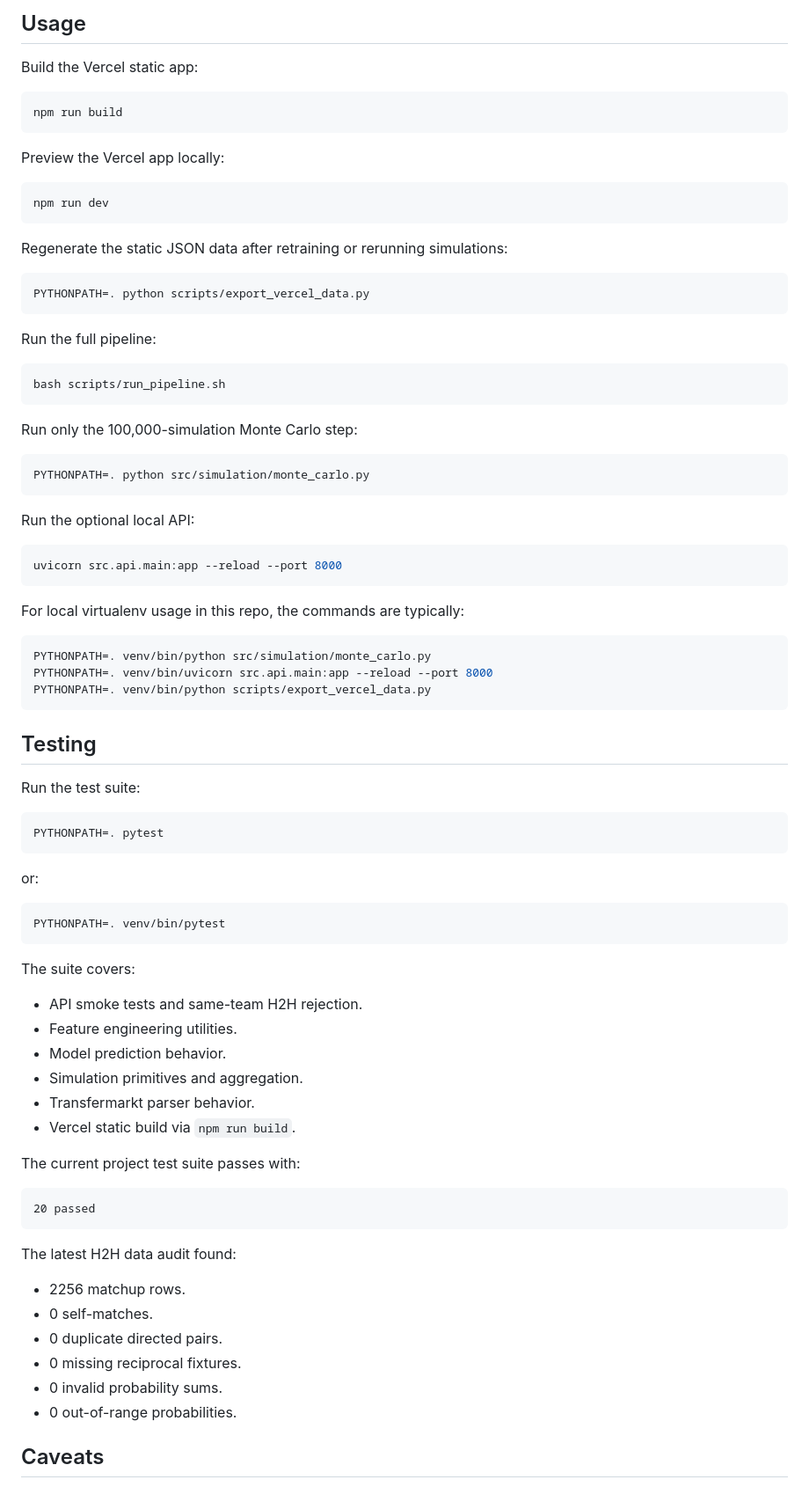
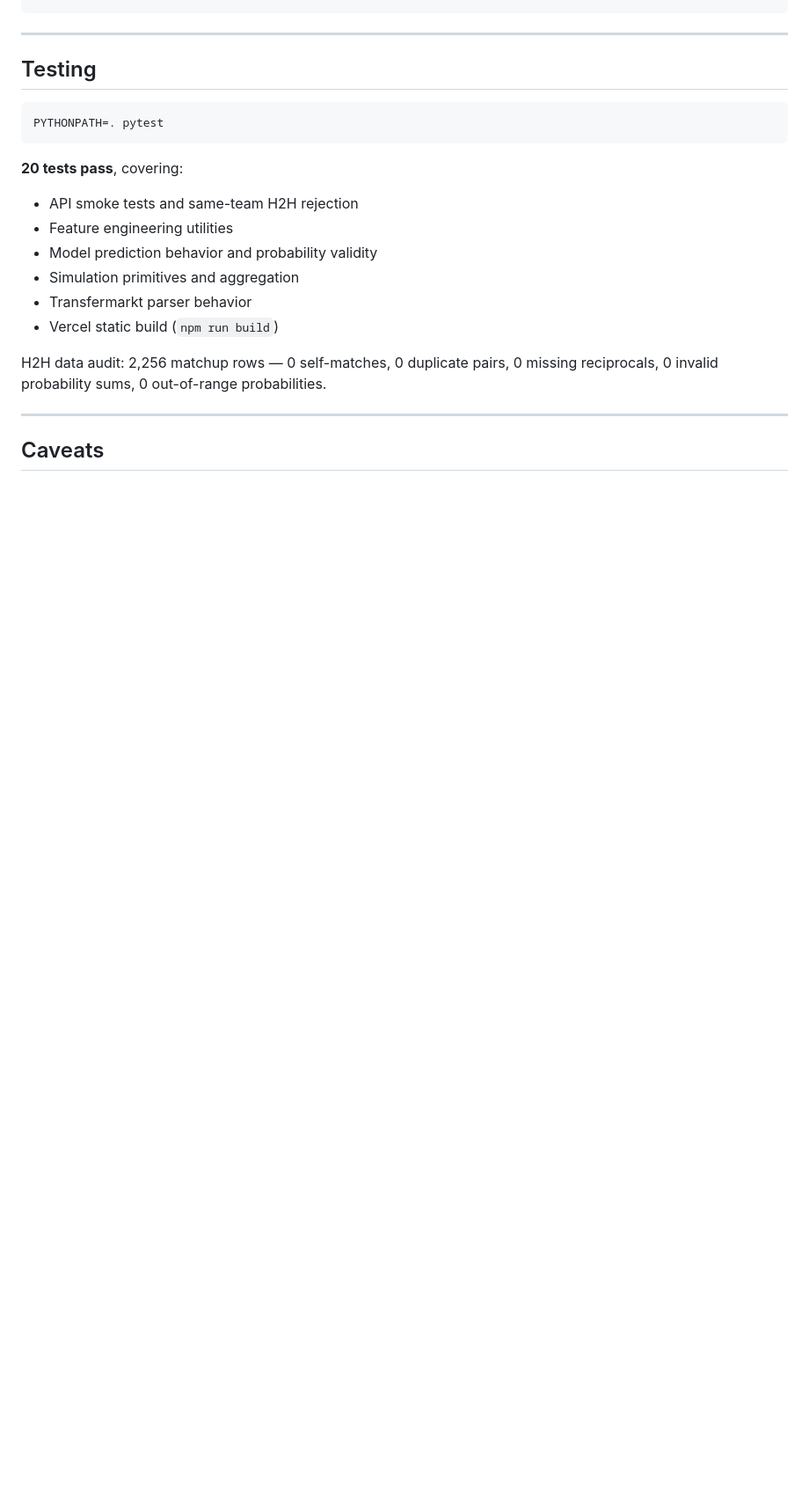
Before and after one commit to 6times9is42/wc-predictor, a Markdown page: README.md, the part around one of its changes. Shown at 88% size. Drawn GitHub-style; blank space fills up the shorter version.

````diff
--- a/README.md
+++ b/README.md
@@ -212,86 +144,22 @@ If using `football-data.org`, add your API key to `.env`.
-## Usage
-
-Build the Vercel static app:
-
-```bash
-npm run build
-```
-
-Preview the Vercel app locally:
-
-```bash
-npm run dev
-```
-
-Regenerate the static JSON data after retraining or rerunning simulations:
-
-```bash
-PYTHONPATH=. python scripts/export_vercel_data.py
-```
-
-Run the full pipeline:
-
-```bash
-bash scripts/run_pipeline.sh
-```
-
-Run only the 100,000-simulation Monte Carlo step:
-
-```bash
-PYTHONPATH=. python src/simulation/monte_carlo.py
-```
-
-Run the optional local API:
-
-```bash
-uvicorn src.api.main:app --reload --port 8000
-```
-
-For local virtualenv usage in this repo, the commands are typically:
-
-```bash
-PYTHONPATH=. venv/bin/python src/simulation/monte_carlo.py
-PYTHONPATH=. venv/bin/uvicorn src.api.main:app --reload --port 8000
-PYTHONPATH=. venv/bin/python scripts/export_vercel_data.py
-```
+---
 
 ## Testing
-
-Run the test suite:
 
 ```bash
 PYTHONPATH=. pytest
 ```
 
-or:
+**20 tests pass**, covering:
+- API smoke tests and same-team H2H rejection
+- Feature engineering utilities
+- Model prediction behavior and probability validity
+- Simulation primitives and aggregation
+- Transfermarkt parser behavior
+- Vercel static build (`npm run build`)
 
-```bash
-PYTHONPATH=. venv/bin/pytest
-```
+H2H data audit: 2,256 matchup rows — 0 self-matches, 0 duplicate pairs, 0 missing reciprocals, 0 invalid probability sums, 0 out-of-range probabilities.
 
-The suite covers:
-
-- API smoke tests and same-team H2H rejection.
-- Feature engineering utilities.
-- Model prediction behavior.
-- Simulation primitives and aggregation.
-- Transfermarkt parser behavior.
-- Vercel static build via `npm run build`.
-
-The current project test suite passes with:
-
-```text
-20 passed
-```
-
-The latest H2H data audit found:
-
-- 2256 matchup rows.
-- 0 self-matches.
-- 0 duplicate directed pairs.
-- 0 missing reciprocal fixtures.
-- 0 invalid probability sums.
-- 0 out-of-range probabilities.
+---
 
 ## Caveats
 
````
Also changed, not shown: other parts of README.md (+98 -169 lines).
